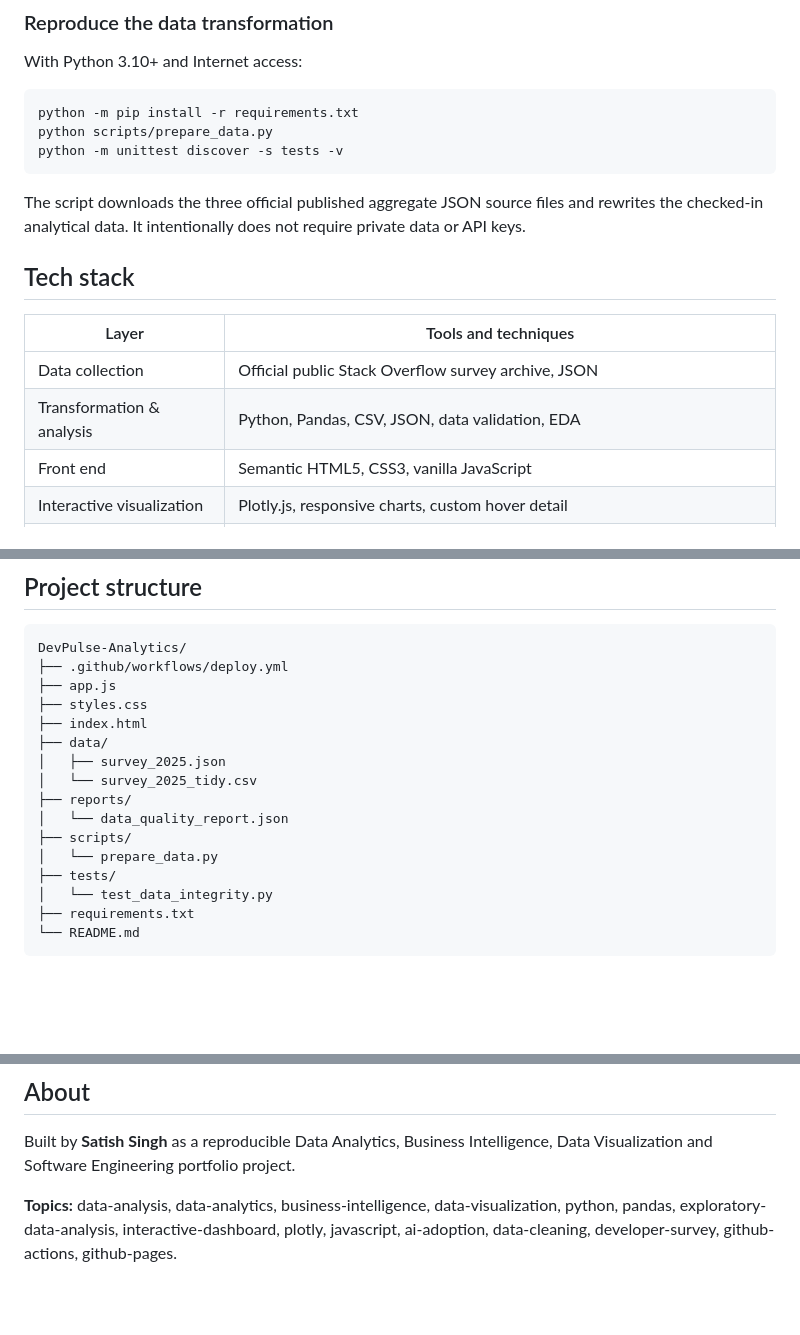
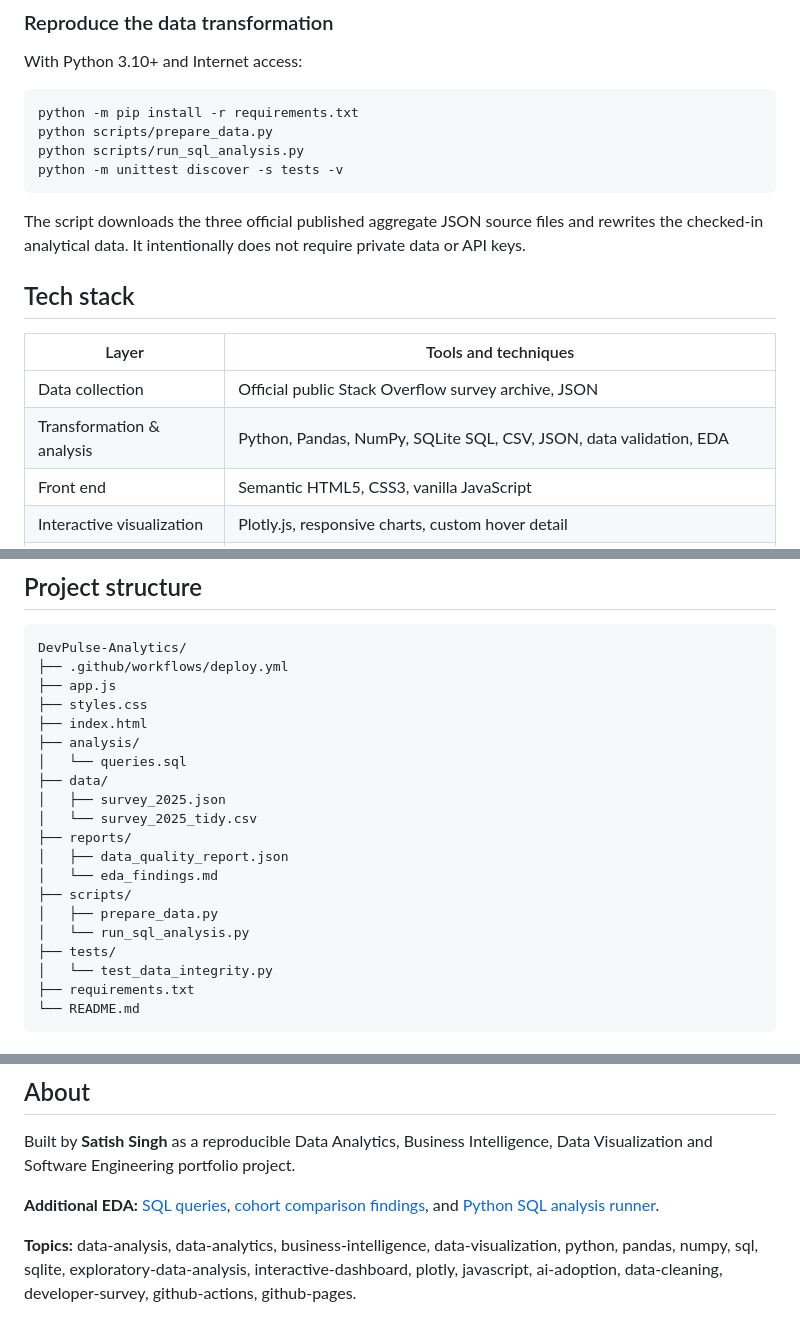
Before and after one commit to satish1615/DevPulse-Analytics, a Markdown page: README.md, 3 parts joined by grey strips. GitHub-like rendering; blank space fills up the shorter version.

Commit message:
Document SQL, NumPy and expanded EDA project assets

````diff
--- a/README.md
+++ b/README.md
@@ -64,6 +64,7 @@ With Python 3.10+ and Internet access:
 ```bash
 python -m pip install -r requirements.txt
 python scripts/prepare_data.py
+python scripts/run_sql_analysis.py
 python -m unittest discover -s tests -v
 ```
 
@@ -74,7 +75,7 @@ The script downloads the three official published aggregate JSON source files an
 | Layer | Tools and techniques |
 |---|---|
 | Data collection | Official public Stack Overflow survey archive, JSON |
-| Transformation & analysis | Python, Pandas, CSV, JSON, data validation, EDA |
+| Transformation & analysis | Python, Pandas, NumPy, SQLite SQL, CSV, JSON, data validation, EDA |
 | Front end | Semantic HTML5, CSS3, vanilla JavaScript |
 | Interactive visualization | Plotly.js, responsive charts, custom hover detail |
 | BI / analytics | Filtering, KPIs, subgroup comparisons, percentages, denominator-aware reporting |
@@ -89,13 +90,17 @@ DevPulse-Analytics/
 ├── app.js
 ├── styles.css
 ├── index.html
+├── analysis/
+│   └── queries.sql
 ├── data/
 │   ├── survey_2025.json
 │   └── survey_2025_tidy.csv
 ├── reports/
-│   └── data_quality_report.json
+│   ├── data_quality_report.json
+│   └── eda_findings.md
 ├── scripts/
-│   └── prepare_data.py
+│   ├── prepare_data.py
+│   └── run_sql_analysis.py
 ├── tests/
 │   └── test_data_integrity.py
 ├── requirements.txt
@@ -131,4 +136,6 @@ https://satish1615.github.io/DevPulse-Analytics/
 
 Built by **Satish Singh** as a reproducible Data Analytics, Business Intelligence, Data Visualization and Software Engineering portfolio project.
 
-**Topics:** data-analysis, data-analytics, business-intelligence, data-visualization, python, pandas, exploratory-data-analysis, interactive-dashboard, plotly, javascript, ai-adoption, data-cleaning, developer-survey, github-actions, github-pages.
+**Additional EDA:** [SQL queries](analysis/queries.sql), [cohort comparison findings](reports/eda_findings.md), and [Python SQL analysis runner](scripts/run_sql_analysis.py).
+
+**Topics:** data-analysis, data-analytics, business-intelligence, data-visualization, python, pandas, numpy, sql, sqlite, exploratory-data-analysis, interactive-dashboard, plotly, javascript, ai-adoption, data-cleaning, developer-survey, github-actions, github-pages.
````
